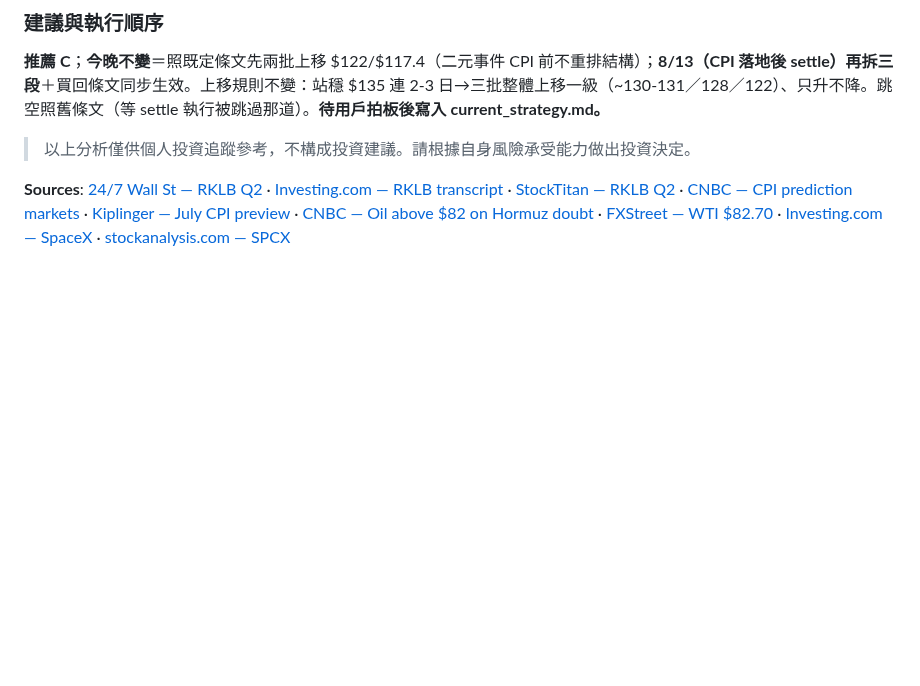
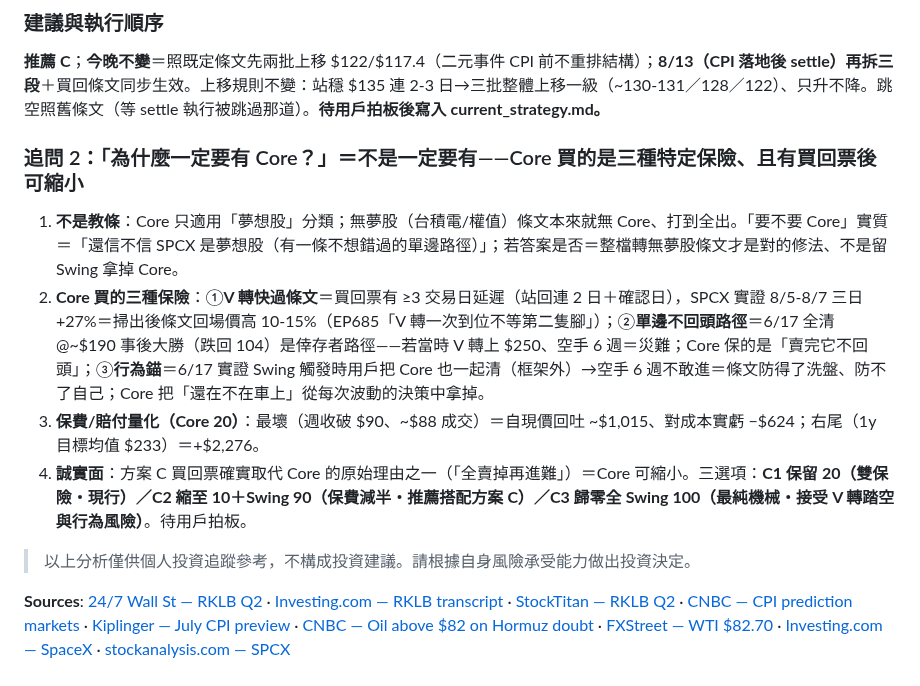
Before and after one commit to brian0502/stock, a Markdown page: reports/2026-08-11.md, the part around the change. GitHub-like rendering; blank space fills up the shorter version.

Commit message:
8/11 追問 2：為什麼一定要有 Core？＝不是教條＝Core 買三種保險（V 轉快過買回條文 3 日延遲・單邊不回頭路徑・行為錨 6/17 實證）；買回票通過後可縮小＝三選項 C1 保留 20/C2 縮至 10（推薦）/C3 歸零全 Swing；本質＝還信不信 SPCX 是夢想股。寫入 reports/2026-08-11.md 附錄
Co-Authored-By: Claude Fable 5 <noreply@anthropic.com>

```diff
--- a/reports/2026-08-11.md
+++ b/reports/2026-08-11.md
@@ -141,6 +141,13 @@ Core 20（週收破 $90 棄守・永不全清）＋ Swing 80 兩批（今晚上
 ### 建議與執行順序
 **推薦 C**；**今晚不變**＝照既定條文先兩批上移 $122/$117.4（二元事件 CPI 前不重排結構）；**8/13（CPI 落地後 settle）再拆三段**＋買回條文同步生效。上移規則不變：站穩 $135 連 2-3 日→三批整體上移一級（~130-131／128／122）、只升不降。跳空照舊條文（等 settle 執行被跳過那道）。**待用戶拍板後寫入 current_strategy.md。**
 
+### 追問 2：「為什麼一定要有 Core？」＝不是一定要有——Core 買的是三種特定保險、且有買回票後可縮小
+
+1. **不是教條**：Core 只適用「夢想股」分類；無夢股（台積電/權值）條文本來就無 Core、打到全出。「要不要 Core」實質＝「還信不信 SPCX 是夢想股（有一條不想錯過的單邊路徑）」；若答案是否＝整檔轉無夢股條文才是對的修法、不是留 Swing 拿掉 Core。
+2. **Core 買的三種保險**：①**V 轉快過條文**＝買回票有 ≥3 交易日延遲（站回連 2 日＋確認日），SPCX 實證 8/5-8/7 三日 +27%＝掃出後條文回場價高 10-15%（EP685「V 轉一次到位不等第二隻腳」）；②**單邊不回頭路徑**＝6/17 全清 @~$190 事後大勝（跌回 104）是倖存者路徑——若當時 V 轉上 $250、空手 6 週＝災難；Core 保的是「賣完它不回頭」；③**行為錨**＝6/17 實證 Swing 觸發時用戶把 Core 也一起清（框架外）→空手 6 週不敢進＝條文防得了洗盤、防不了自己；Core 把「還在不在車上」從每次波動的決策中拿掉。
+3. **保費/賠付量化（Core 20）**：最壞（週收破 $90、~$88 成交）＝自現價回吐 ~$1,015、對成本實虧 −$624；右尾（1y 目標均值 $233）＝+$2,276。
+4. **誠實面**：方案 C 買回票確實取代 Core 的原始理由之一（「全賣掉再進難」）＝Core 可縮小。三選項：**C1 保留 20（雙保險・現行）／C2 縮至 10＋Swing 90（保費減半・推薦搭配方案 C）／C3 歸零全 Swing 100（最純機械・接受 V 轉踏空與行為風險）**。待用戶拍板。
+
 > 以上分析僅供個人投資追蹤參考，不構成投資建議。請根據自身風險承受能力做出投資決定。
 
 **Sources**: [24/7 Wall St — RKLB Q2](https://247wallst.com/cards/rocket-lab-corp-q2-2026-earnings-rklb-01kzpng3jwkx80zqk1her8stny) · [Investing.com — RKLB transcript](https://www.investing.com/news/transcripts/earnings-call-transcript-rocket-lab-q2-2026-revenue-tops-forecasts-shares-fall-93CH-4850558) · [StockTitan — RKLB Q2](https://www.stocktitan.net/news/RKLB/rocket-lab-announces-second-quarter-2026-financial-results-posts-u80uvwckg6f1.html) · [CNBC — CPI prediction markets](https://www.cnbc.com/2026/08/10/crucial-cpi-report-will-show-tame-inflation-prediction-markets-show.html) · [Kiplinger — July CPI preview](https://www.kiplinger.com/investing/economy/cpi-report-july-2026-what-to-expect) · [CNBC — Oil above $82 on Hormuz doubt](https://www.cnbc.com/2026/08/10/oil-prices-today-brent-wti-hormuz-trump-iran.html) · [FXStreet — WTI $82.70](https://www.fxstreet.com/news/wti-price-forecast-refreshes-weekly-high-at-8270-as-oil-supply-uncertainty-deepens-202608110709) · [Investing.com — SpaceX](https://www.investing.com/equities/spacex) · [stockanalysis.com — SPCX](https://stockanalysis.com/stocks/spcx/)
```
